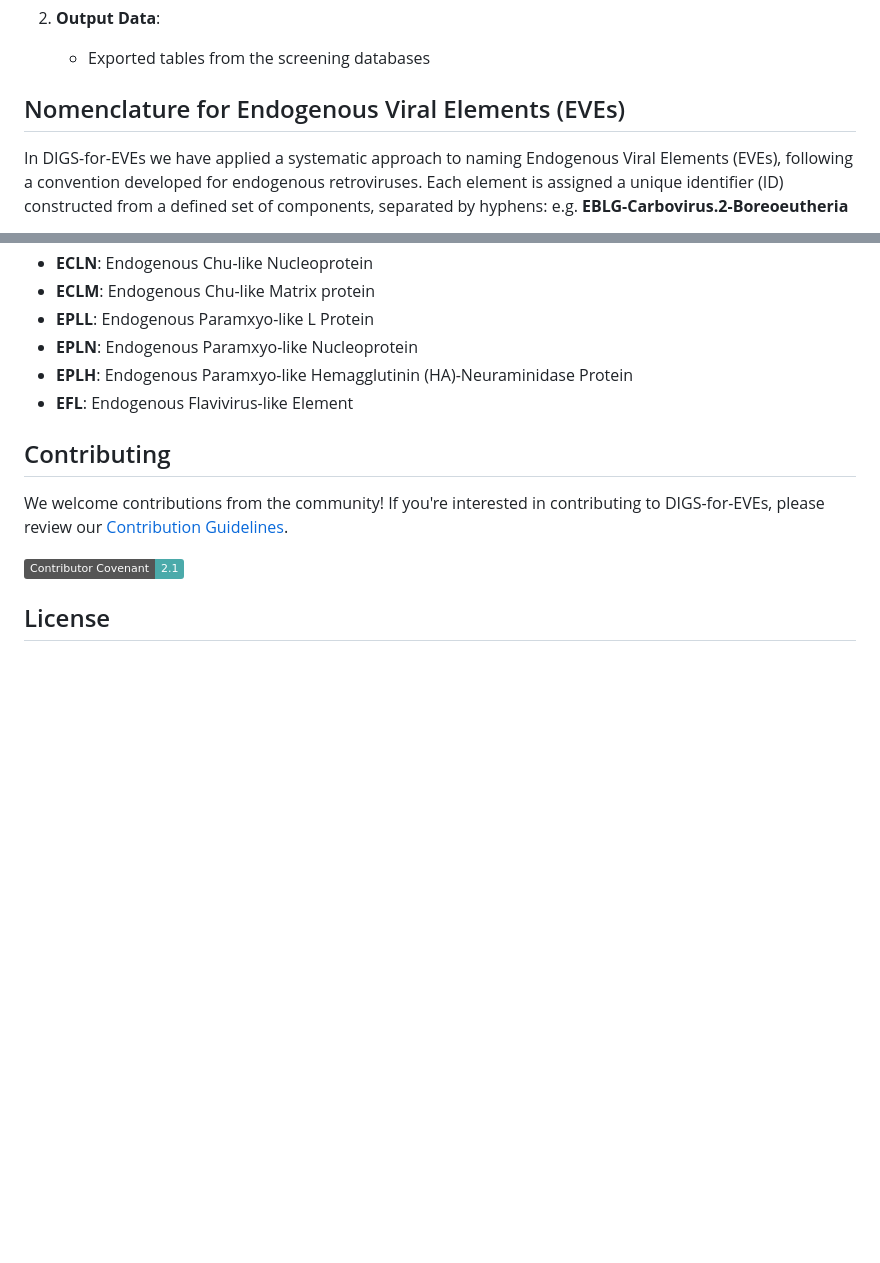
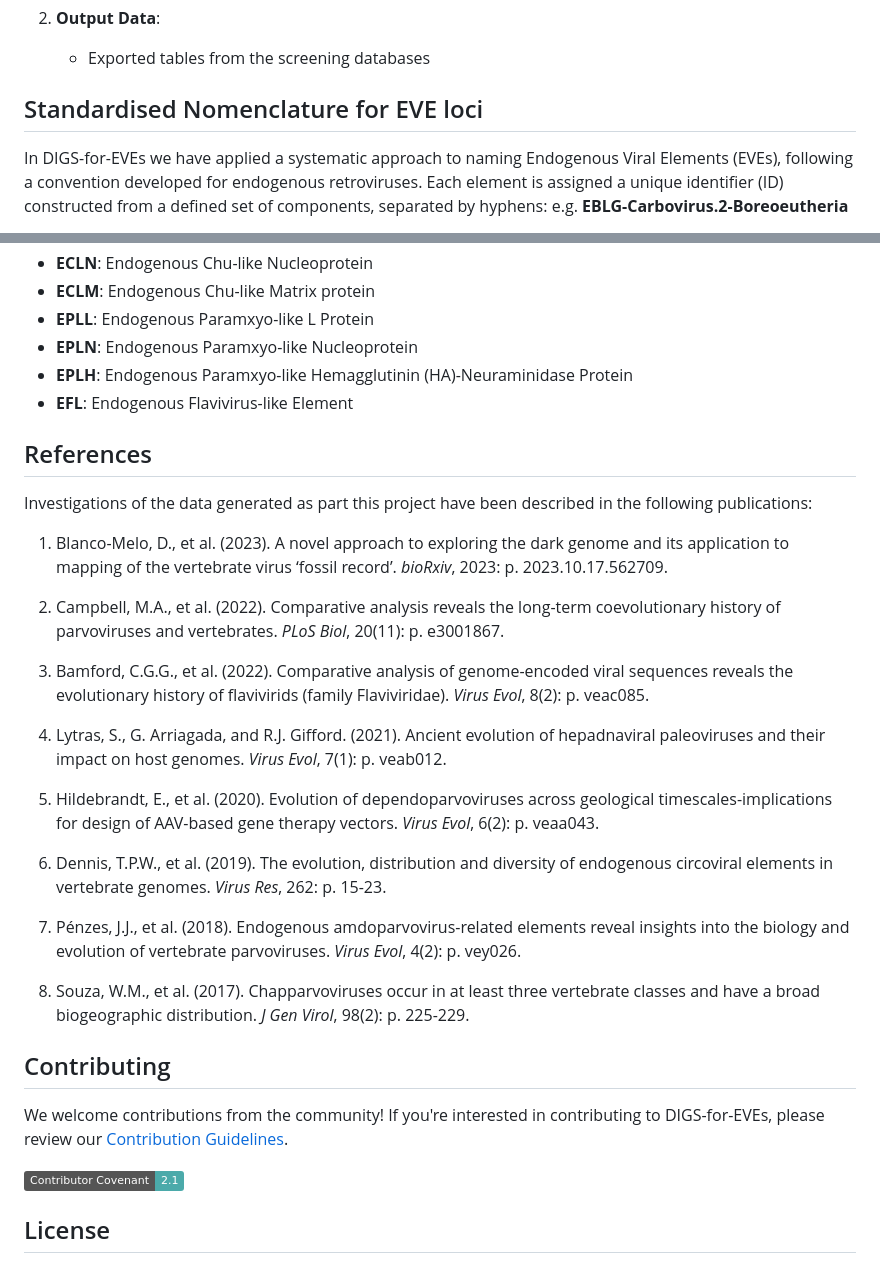
Before and after one commit to giffordlabcvr/DIGS-for-EVEs, a Markdown page: README.md, 2 parts joined by grey strips. Drawn GitHub-style; badges without logos; blank space fills up the shorter version.

```diff
--- a/README.md
+++ b/README.md
@@ -17,7 +17,7 @@ Our aim is to provide researchers with comprehensive resources for studying EVEs
 2. **Output Data**:
     - Exported tables from the screening databases
 
-## Nomenclature for Endogenous Viral Elements (EVEs)
+## Standardised Nomenclature for EVE loci
 
 In DIGS-for-EVEs we have applied a systematic approach to naming Endogenous Viral Elements (EVEs), following a convention developed for endogenous retroviruses. Each element is assigned a unique identifier (ID) constructed from a defined set of components, separated by hyphens: e.g. **EBLG-Carbovirus.2-Boreoeutheria**
 
@@ -60,6 +60,27 @@ This systematic naming approach facilitates clear identification and comparison
 - **EPLH**: Endogenous Paramxyo-like Hemagglutinin (HA)-Neuraminidase Protein
 - **EFL**: Endogenous Flavivirus-like Element
 
+## References
+
+Investigations of the data generated as part this project have been described in the following publications:
+
+1. Blanco-Melo, D., et al. (2023). A novel approach to exploring the dark genome and its application to mapping of the vertebrate virus ‘fossil record’. *bioRxiv*, 2023: p. 2023.10.17.562709.
+
+2. Campbell, M.A., et al. (2022). Comparative analysis reveals the long-term coevolutionary history of parvoviruses and vertebrates. *PLoS Biol*, 20(11): p. e3001867.
+
+3. Bamford, C.G.G., et al. (2022). Comparative analysis of genome-encoded viral sequences reveals the evolutionary history of flavivirids (family Flaviviridae). *Virus Evol*, 8(2): p. veac085.
+
+4. Lytras, S., G. Arriagada, and R.J. Gifford. (2021). Ancient evolution of hepadnaviral paleoviruses and their impact on host genomes. *Virus Evol*, 7(1): p. veab012.
+
+5. Hildebrandt, E., et al. (2020). Evolution of dependoparvoviruses across geological timescales-implications for design of AAV-based gene therapy vectors. *Virus Evol*, 6(2): p. veaa043.
+
+6. Dennis, T.P.W., et al. (2019). The evolution, distribution and diversity of endogenous circoviral elements in vertebrate genomes. *Virus Res*, 262: p. 15-23.
+
+7. Pénzes, J.J., et al. (2018). Endogenous amdoparvovirus-related elements reveal insights into the biology and evolution of vertebrate parvoviruses. *Virus Evol*, 4(2): p. vey026.
+
+8. Souza, W.M., et al. (2017). Chapparvoviruses occur in at least three vertebrate classes and have a broad biogeographic distribution. *J Gen Virol*, 98(2): p. 225-229.
+
+
 ## Contributing
 
 We welcome contributions from the community! If you're interested in contributing to DIGS-for-EVEs, please review our [Contribution Guidelines](./md/CONTRIBUTING.md).
```
